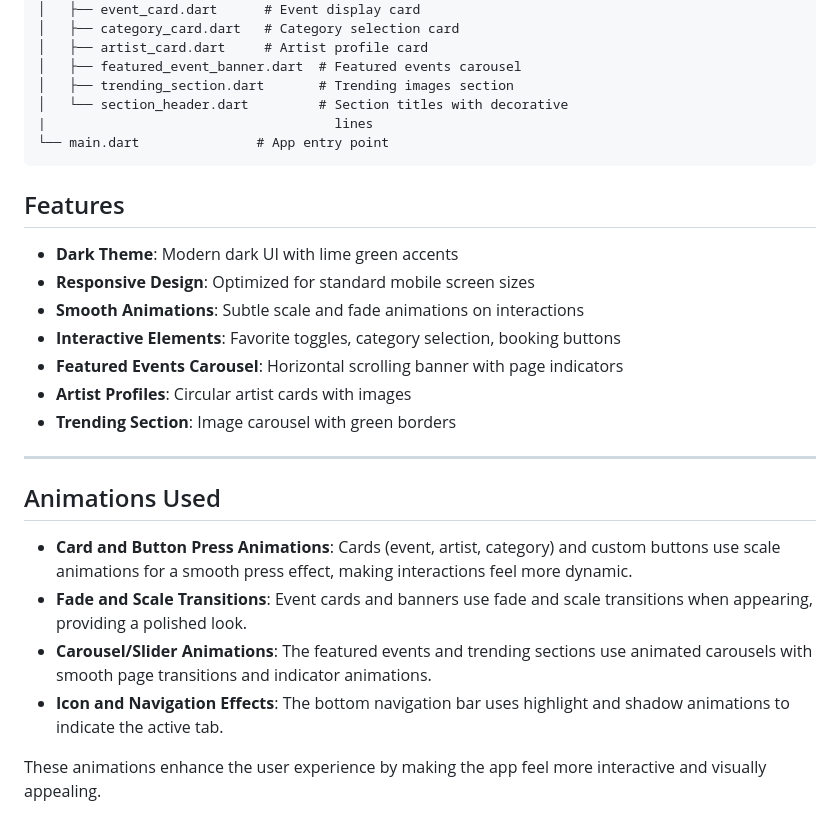
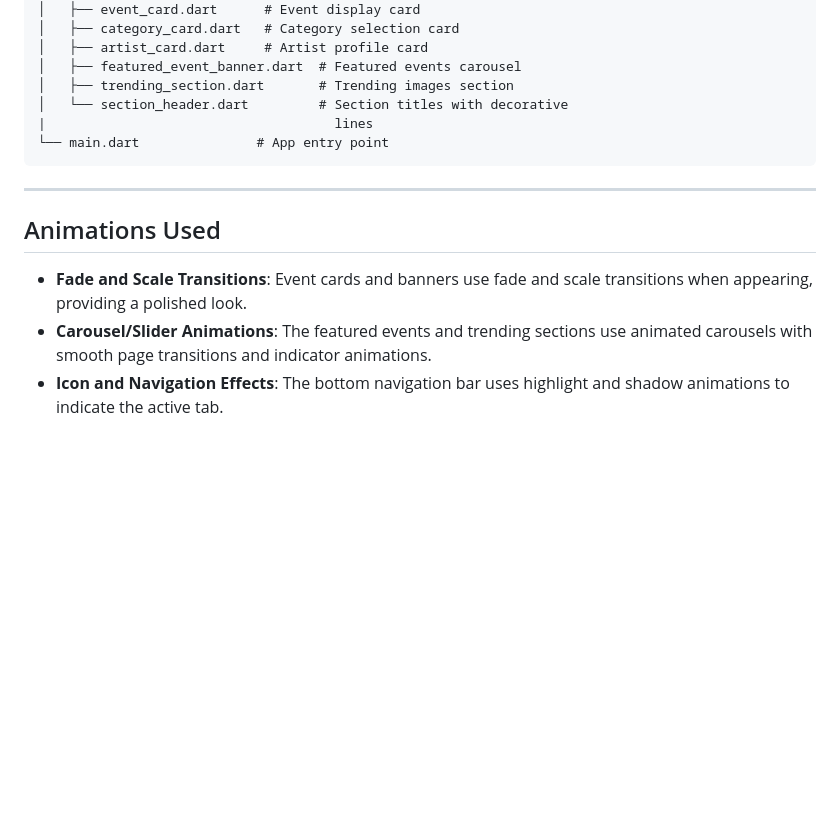
Before and after one commit to Naman278/7Seer_task1, a Markdown page: README.md, the part around the change. Rendered like a GitHub page; blank space fills up the shorter version.

````diff
--- a/README.md
+++ b/README.md
@@ -101,23 +101,10 @@ lib/
 └── main.dart               # App entry point
 ```
 
-## Features
-
-- **Dark Theme**: Modern dark UI with lime green accents
-- **Responsive Design**: Optimized for standard mobile screen sizes
-- **Smooth Animations**: Subtle scale and fade animations on interactions
-- **Interactive Elements**: Favorite toggles, category selection, booking buttons
-- **Featured Events Carousel**: Horizontal scrolling banner with page indicators
-- **Artist Profiles**: Circular artist cards with images
-- **Trending Section**: Image carousel with green borders
-
 ---
 
 ## Animations Used
 
-- **Card and Button Press Animations**: Cards (event, artist, category) and custom buttons use scale animations for a smooth press effect, making interactions feel more dynamic.
 - **Fade and Scale Transitions**: Event cards and banners use fade and scale transitions when appearing, providing a polished look.
 - **Carousel/Slider Animations**: The featured events and trending sections use animated carousels with smooth page transitions and indicator animations.
 - **Icon and Navigation Effects**: The bottom navigation bar uses highlight and shadow animations to indicate the active tab.
-
-These animations enhance the user experience by making the app feel more interactive and visually appealing.
````
